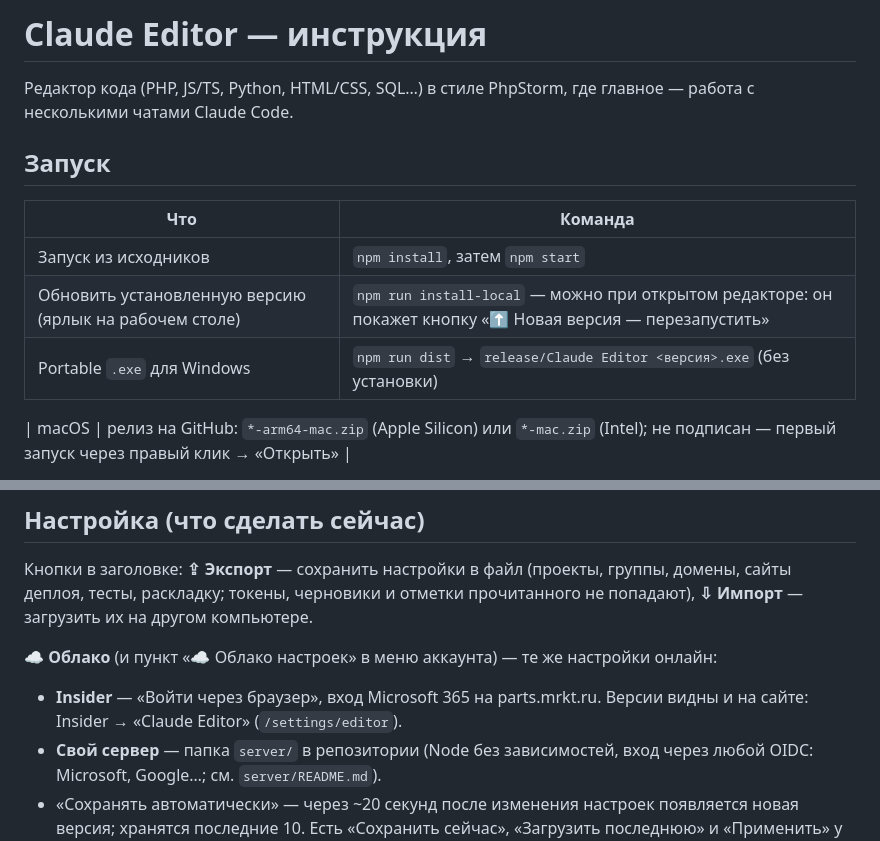
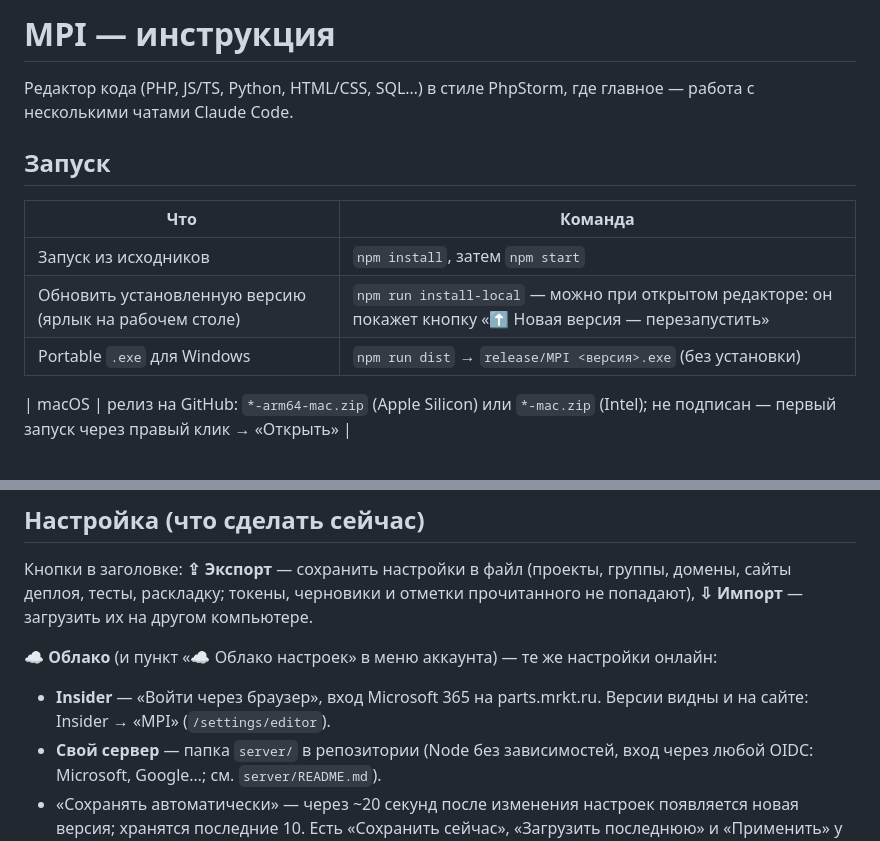
Before and after one commit to oldsadpavel/editor, a Markdown page: docs/ИНСТРУКЦИЯ.md, 2 parts joined by grey strips. GitHub-like rendering.

```diff
--- a/docs/ИНСТРУКЦИЯ.md
+++ b/docs/ИНСТРУКЦИЯ.md
@@ -1,4 +1,4 @@
-# Claude Editor — инструкция
+# MPI — инструкция
 
 Редактор кода (PHP, JS/TS, Python, HTML/CSS, SQL…) в стиле PhpStorm, где главное — работа с несколькими чатами Claude Code.
 
@@ -8,7 +8,7 @@
 |---|---|
 | Запуск из исходников | `npm install`, затем `npm start` |
 | Обновить установленную версию (ярлык на рабочем столе) | `npm run install-local` — можно при открытом редакторе: он покажет кнопку «⬆ Новая версия — перезапустить» |
-| Portable `.exe` для Windows | `npm run dist` → `release/Claude Editor <версия>.exe` (без установки) |
+| Portable `.exe` для Windows | `npm run dist` → `release/MPI <версия>.exe` (без установки) |
 
 | macOS | релиз на GitHub: `*-arm64-mac.zip` (Apple Silicon) или `*-mac.zip` (Intel); не подписан — первый запуск через правый клик → «Открыть» |
 
@@ -55,7 +55,7 @@
 токены, черновики и отметки прочитанного не попадают), **⇩ Импорт** — загрузить их на другом компьютере.
 
 **☁ Облако** (и пункт «☁ Облако настроек» в меню аккаунта) — те же настройки онлайн:
-- **Insider** — «Войти через браузер», вход Microsoft 365 на parts.mrkt.ru. Версии видны и на сайте: Insider → «Claude Editor» (`/settings/editor`).
+- **Insider** — «Войти через браузер», вход Microsoft 365 на parts.mrkt.ru. Версии видны и на сайте: Insider → «MPI» (`/settings/editor`).
 - **Свой сервер** — папка `server/` в репозитории (Node без зависимостей, вход через любой OIDC: Microsoft, Google…; см. `server/README.md`).
 - «Сохранять автоматически» — через ~20 секунд после изменения настроек появляется новая версия; хранятся последние 10. Есть «Сохранить сейчас»,
   «Загрузить последнюю» и «Применить» у любой версии. Открытые вкладки, чаты, черновики и токены в облако не попадают.
```
Also changed, not shown: README.md (+68 -9 lines), server/README.md (+2 -2 lines), docs/logo.png (added), docs/screenshots/main.png (added), docs/screenshots/split.png (added), 3 other files.
